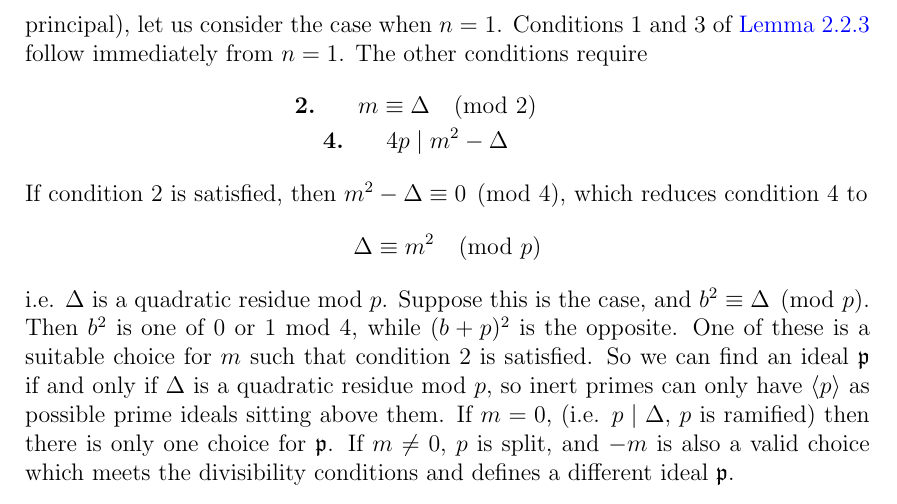
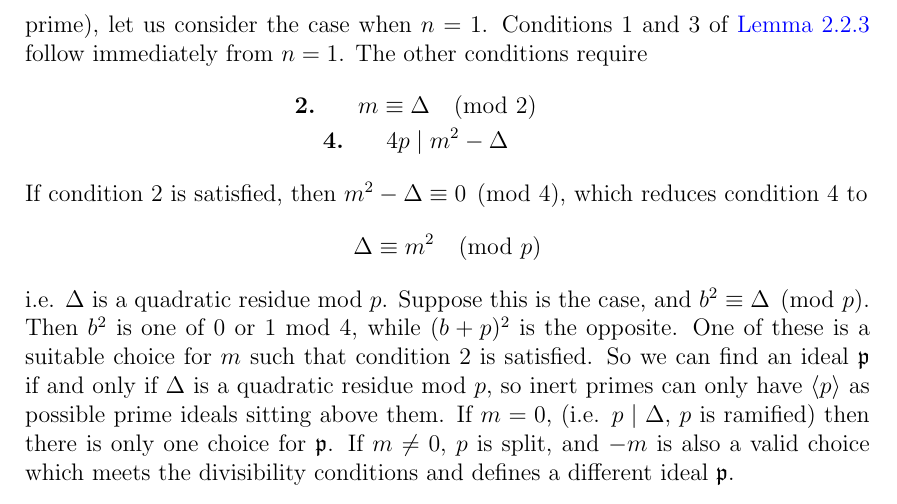
Before and after one commit to HarrisonGraham14/Honours-Thesis, a LaTeX thesis (thesis.tex): part of page 42 of 52, cut so that both start at the same text. Compiled offline with pdfLaTeX; a LaTeX package or settings file that is missing is left out.

Commit message:
more corrections

```diff
--- a/thesis.tex
+++ b/thesis.tex
@@ -1561,7 +1561,7 @@ $$\mathfrak{p} = l\Z + \frac{m + n\sqrt\Delta}{2}\Z$$
 so we must have $l = p$.
 We must check if there is a suitable choice for $m$ such that $\mathfrak{p}$ is an ideal.
 Checking the conditions of \Cref{lemma-lattice-divisibility-conditions}, we know that $n \divides p$, so $n$ is either $p$ or 1.
-$n = p$ corresponds to the principal ideal $\langle p \rangle$ (which isn't necessarily principal), let us consider the case when $n = 1$.
+$n = p$ corresponds to the principal ideal $\langle p \rangle$ (which isn't necessarily prime), let us consider the case when $n = 1$.
 Conditions 1 and 3 of \Cref{lemma-lattice-divisibility-conditions} follow immediately from $n = 1$.
 The other conditions require
 \begin{gather*}
```
